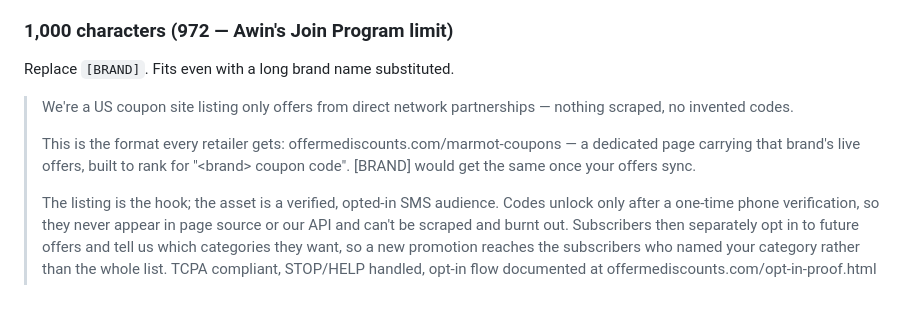
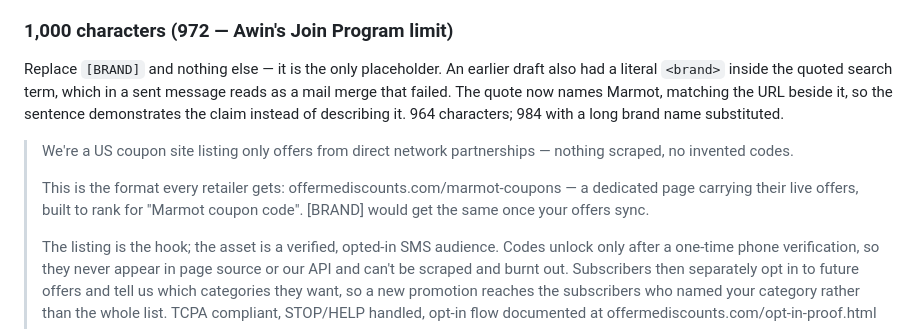
Before and after one commit to AustinFairchild30/OfferMeDiscounts, a Markdown page: brand/affiliate-pitch.md, the part around the change. Rendered like a GitHub page; blank space fills up the shorter version.

Commit message:
Leave one placeholder in the application message
The 1,000-character version had two things that looked like placeholders:
[BRAND], which gets replaced, and a literal <brand> inside the quoted
search term, which does not. In a sent message that second one reads as a
mail merge that failed.

The quote now names Marmot, matching the URL beside it, so the sentence
demonstrates the claim rather than describing it — and a manager who
clicks marmot-coupons sees a page ranking for exactly what was just
claimed.

Co-Authored-By: Claude Opus 5 <noreply@anthropic.com>

```diff
--- a/brand/affiliate-pitch.md
+++ b/brand/affiliate-pitch.md
@@ -39,11 +39,15 @@ have.
 
 ### 1,000 characters (972 — Awin's Join Program limit)
 
-Replace `[BRAND]`. Fits even with a long brand name substituted.
+Replace `[BRAND]` and nothing else — it is the only placeholder. An earlier
+draft also had a literal `<brand>` inside the quoted search term, which in a
+sent message reads as a mail merge that failed. The quote now names Marmot,
+matching the URL beside it, so the sentence demonstrates the claim instead of
+describing it. 964 characters; 984 with a long brand name substituted.
 
 > We're a US coupon site listing only offers from direct network partnerships — nothing scraped, no invented codes.
 >
-> This is the format every retailer gets: offermediscounts.com/marmot-coupons — a dedicated page carrying that brand's live offers, built to rank for "&lt;brand&gt; coupon code". [BRAND] would get the same once your offers sync.
+> This is the format every retailer gets: offermediscounts.com/marmot-coupons — a dedicated page carrying their live offers, built to rank for "Marmot coupon code". [BRAND] would get the same once your offers sync.
 >
 > The listing is the hook; the asset is a verified, opted-in SMS audience. Codes unlock only after a one-time phone verification, so they never appear in page source or our API and can't be scraped and burnt out. Subscribers then separately opt in to future offers and tell us which categories they want, so a new promotion reaches the subscribers who named your category rather than the whole list. TCPA compliant, STOP/HELP handled, opt-in flow documented at offermediscounts.com/opt-in-proof.html
 >
```
